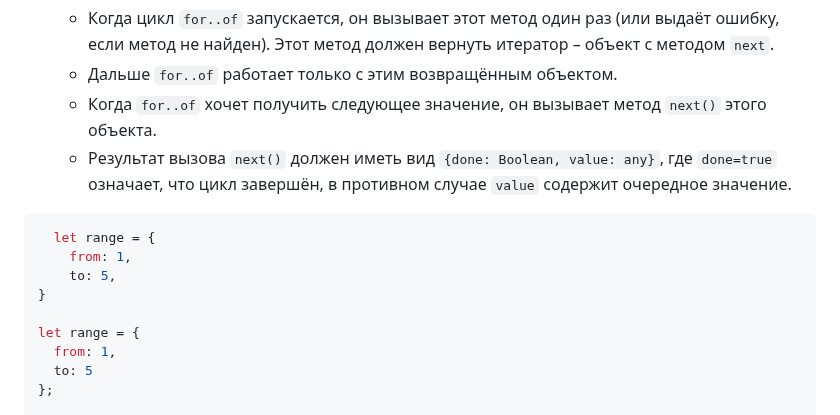
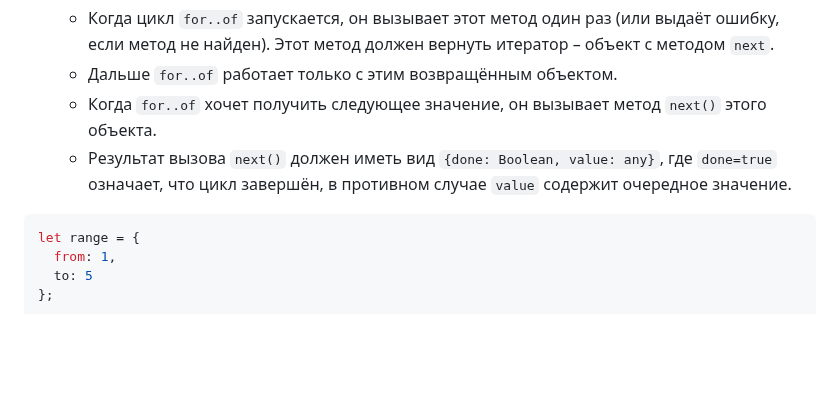
Before and after one commit to acidshotgun/learn-js-vanilla, a Markdown page: LearnJS_5/5.6 Перебираемые объекты/README.md, the part around the change. GitHub-like rendering; blank space fills up the shorter version.

````diff
--- a/LearnJS_5/5.6 Перебираемые объекты/README.md
+++ b/LearnJS_5/5.6 Перебираемые объекты/README.md
@@ -32,11 +32,6 @@
   + Результат вызова `next()` должен иметь вид `{done: Boolean, value: any}`, где `done=true` означает, что цикл завершён, в противном случае `value` содержит очередное значение.
 
 ```javascript
-  let range = {
-    from: 1,
-    to: 5,
-}
-
 let range = {
   from: 1,
   to: 5
````
